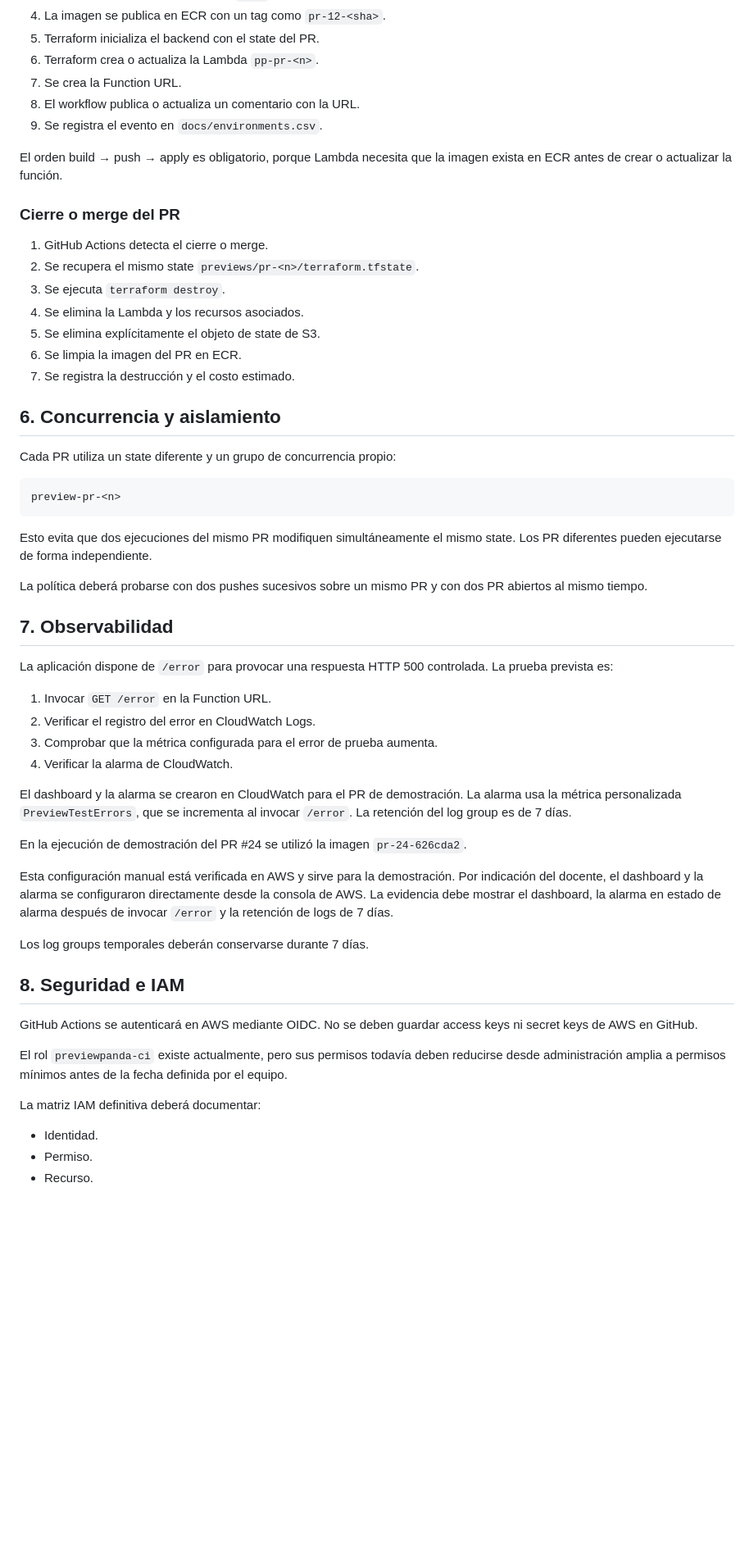
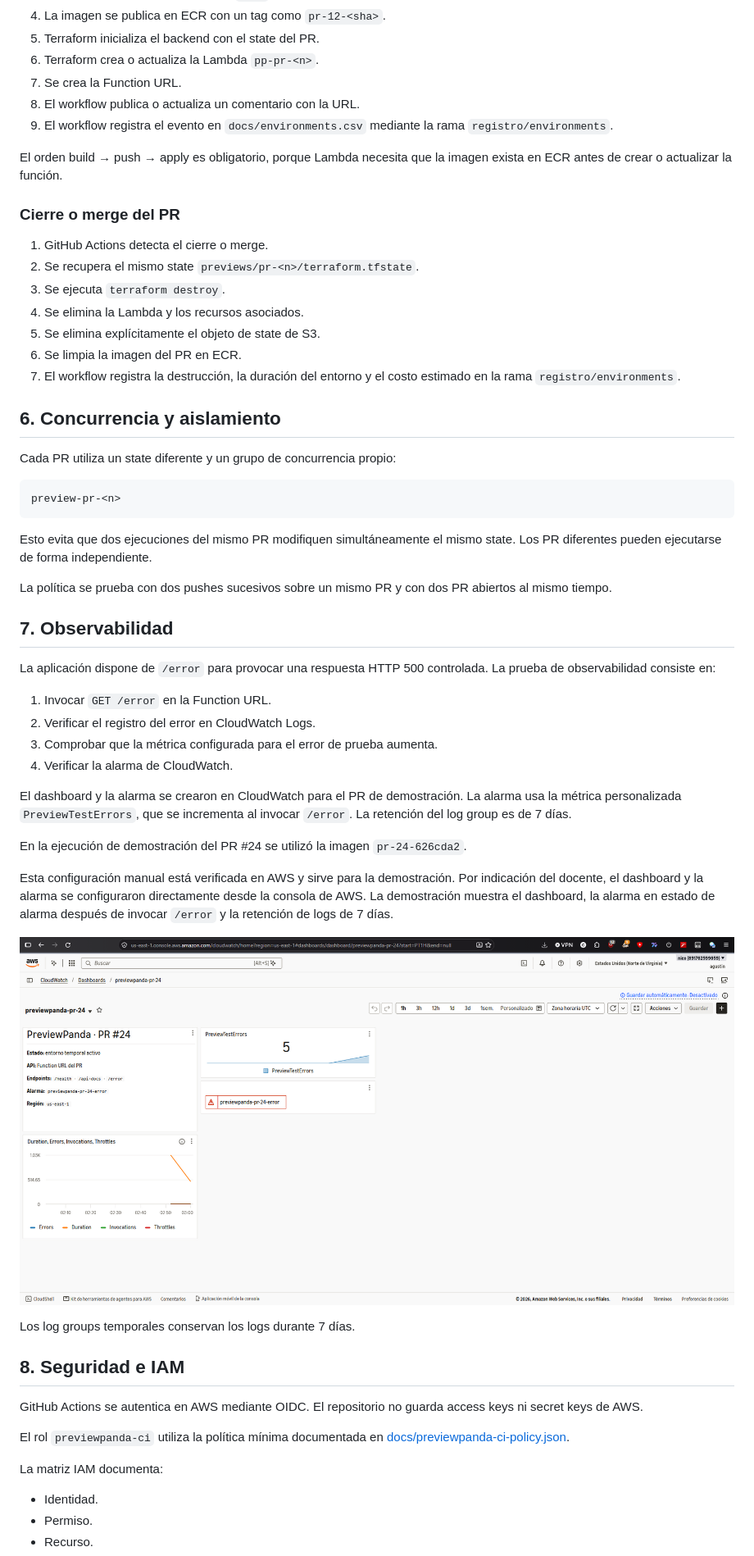
Before and after one commit to NicooGon/previewpanda, a Markdown page: docs/informe.md, the part around one of its changes. Shown at 82% size. Drawn GitHub-style; pictures changed too: docs/images/dashboard-alarma-aws.png (added); blank space fills up the shorter version.

```diff
--- a/docs/informe.md
+++ b/docs/informe.md
@@ -161,7 +161,7 @@ El repositorio ECR, el bucket S3, el proveedor OIDC, el rol de CI, el presupuest
 6. Terraform crea o actualiza la Lambda `pp-pr-<n>`.
 7. Se crea la Function URL.
 8. El workflow publica o actualiza un comentario con la URL.
-9. Se registra el evento en `docs/environments.csv`.
+9. El workflow registra el evento en `docs/environments.csv` mediante la rama `registro/environments`.
 
 El orden build → push → apply es obligatorio, porque Lambda necesita que la imagen exista en ECR antes de crear o actualizar la función.
 
@@ -173,7 +173,7 @@ El orden build → push → apply es obligatorio, porque Lambda necesita que la
 4. Se elimina la Lambda y los recursos asociados.
 5. Se elimina explícitamente el objeto de state de S3.
 6. Se limpia la imagen del PR en ECR.
-7. Se registra la destrucción y el costo estimado.
+7. El workflow registra la destrucción, la duración del entorno y el costo estimado en la rama `registro/environments`.
 
 ## 6. Concurrencia y aislamiento
 
@@ -185,11 +185,11 @@ preview-pr-<n>
 
 Esto evita que dos ejecuciones del mismo PR modifiquen simultáneamente el mismo state. Los PR diferentes pueden ejecutarse de forma independiente.
 
-La política deberá probarse con dos pushes sucesivos sobre un mismo PR y con dos PR abiertos al mismo tiempo.
+La política se prueba con dos pushes sucesivos sobre un mismo PR y con dos PR abiertos al mismo tiempo.
 
 ## 7. Observabilidad
 
-La aplicación dispone de `/error` para provocar una respuesta HTTP 500 controlada. La prueba prevista es:
+La aplicación dispone de `/error` para provocar una respuesta HTTP 500 controlada. La prueba de observabilidad consiste en:
 
 1. Invocar `GET /error` en la Function URL.
 2. Verificar el registro del error en CloudWatch Logs.
@@ -205,19 +205,21 @@ En la ejecución de demostración del PR #24 se utilizó la imagen
 
 Esta configuración manual está verificada en AWS y sirve para la demostración.
 Por indicación del docente, el dashboard y la alarma se configuraron
-directamente desde la consola de AWS. La evidencia debe mostrar el dashboard,
+directamente desde la consola de AWS. La demostración muestra el dashboard,
 la alarma en estado de alarma después de invocar `/error` y la retención de
 logs de 7 días.
 
-Los log groups temporales deberán conservarse durante 7 días.
+![Dashboard y alarma de CloudWatch](images/dashboard-alarma-aws.png)
+
+Los log groups temporales conservan los logs durante 7 días.
 
 ## 8. Seguridad e IAM
 
-GitHub Actions se autenticará en AWS mediante OIDC. No se deben guardar access keys ni secret keys de AWS en GitHub.
+GitHub Actions se autentica en AWS mediante OIDC. El repositorio no guarda access keys ni secret keys de AWS.
 
-El rol `previewpanda-ci` existe actualmente, pero sus permisos todavía deben reducirse desde administración amplia a permisos mínimos antes de la fecha definida por el equipo.
+El rol `previewpanda-ci` utiliza la política mínima documentada en [docs/previewpanda-ci-policy.json](previewpanda-ci-policy.json).
 
-La matriz IAM definitiva deberá documentar:
+La matriz IAM documenta:
 
 - Identidad.
 - Permiso.
```
Also changed, not shown: other parts of docs/informe.md (+67 -60 lines).
